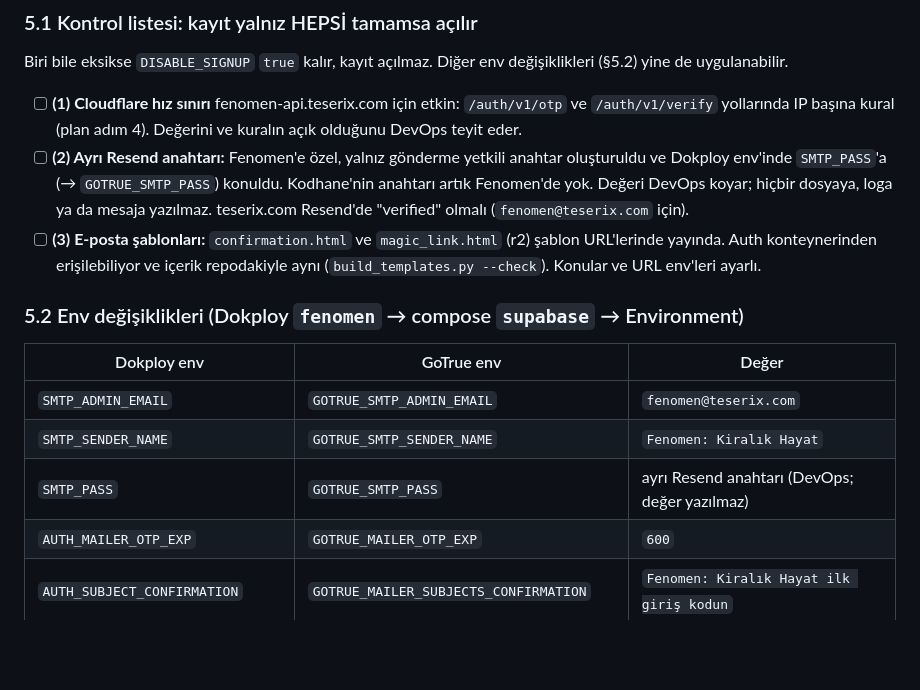
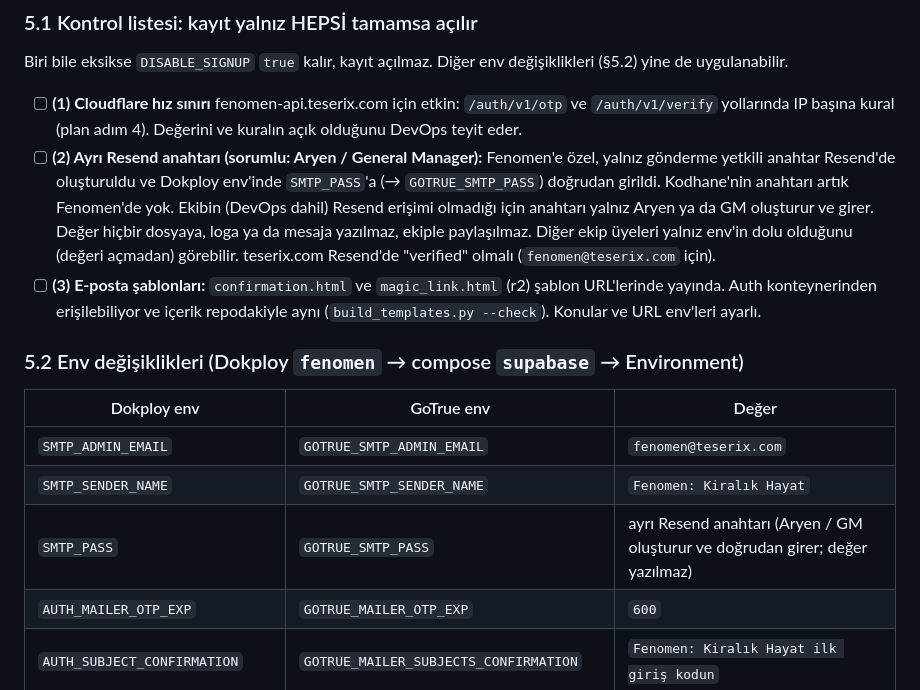
Before and after one commit to thejackaltr/fenomen-kiralik-hayat, a Markdown page: docs/v2.2-bulut-kayit-runbook.md, the part around the change. GitHub-like rendering; blank space fills up the shorter version.

Commit message:
v2.2 dok: Resend anahtarını Aryen/GM oluşturup doğrudan Dokploy env'ine (GOTRUE_SMTP_PASS) girer; ekibin Resend erişimi yok

```diff
--- a/docs/v2.2-bulut-kayit-runbook.md
+++ b/docs/v2.2-bulut-kayit-runbook.md
@@ -51,7 +51,7 @@ Bugünkü canlı durum: 29 Eyl 20:39 TSİ'den beri `DISABLE_SIGNUP=true`. Aryen
 ### 5.1 Kontrol listesi: kayıt yalnız HEPSİ tamamsa açılır
 Biri bile eksikse `DISABLE_SIGNUP` `true` kalır, kayıt açılmaz. Diğer env değişiklikleri (§5.2) yine de uygulanabilir.
 - [ ] **(1) Cloudflare hız sınırı** fenomen-api.teserix.com için etkin: `/auth/v1/otp` ve `/auth/v1/verify` yollarında IP başına kural (plan adım 4). Değerini ve kuralın açık olduğunu DevOps teyit eder.
-- [ ] **(2) Ayrı Resend anahtarı:** Fenomen'e özel, yalnız gönderme yetkili anahtar oluşturuldu ve Dokploy env'inde `SMTP_PASS`'a (→ `GOTRUE_SMTP_PASS`) konuldu. Kodhane'nin anahtarı artık Fenomen'de yok. Değeri DevOps koyar; hiçbir dosyaya, loga ya da mesaja yazılmaz. teserix.com Resend'de "verified" olmalı (`fenomen@teserix.com` için).
+- [ ] **(2) Ayrı Resend anahtarı (sorumlu: Aryen / General Manager):** Fenomen'e özel, yalnız gönderme yetkili anahtar Resend'de oluşturuldu ve Dokploy env'inde `SMTP_PASS`'a (→ `GOTRUE_SMTP_PASS`) doğrudan girildi. Kodhane'nin anahtarı artık Fenomen'de yok. Ekibin (DevOps dahil) Resend erişimi olmadığı için anahtarı yalnız Aryen ya da GM oluşturur ve girer. Değer hiçbir dosyaya, loga ya da mesaja yazılmaz, ekiple paylaşılmaz. Diğer ekip üyeleri yalnız env'in dolu olduğunu (değeri açmadan) görebilir. teserix.com Resend'de "verified" olmalı (`fenomen@teserix.com` için).
 - [ ] **(3) E-posta şablonları:** `confirmation.html` ve `magic_link.html` (r2) şablon URL'lerinde yayında. Auth konteynerinden erişilebiliyor ve içerik repodakiyle aynı (`build_templates.py --check`). Konular ve URL env'leri ayarlı.
 
 ### 5.2 Env değişiklikleri (Dokploy `fenomen` → compose `supabase` → Environment)
@@ -59,7 +59,7 @@ Biri bile eksikse `DISABLE_SIGNUP` `true` kalır, kayıt açılmaz. Diğer env d
 |---|---|---|
 | `SMTP_ADMIN_EMAIL` | `GOTRUE_SMTP_ADMIN_EMAIL` | `fenomen@teserix.com` |
 | `SMTP_SENDER_NAME` | `GOTRUE_SMTP_SENDER_NAME` | `Fenomen: Kiralık Hayat` |
-| `SMTP_PASS` | `GOTRUE_SMTP_PASS` | ayrı Resend anahtarı (DevOps; değer yazılmaz) |
+| `SMTP_PASS` | `GOTRUE_SMTP_PASS` | ayrı Resend anahtarı (Aryen / GM oluşturur ve doğrudan girer; değer yazılmaz) |
 | `AUTH_MAILER_OTP_EXP` | `GOTRUE_MAILER_OTP_EXP` | `600` |
 | `AUTH_SUBJECT_CONFIRMATION` | `GOTRUE_MAILER_SUBJECTS_CONFIRMATION` | `Fenomen: Kiralık Hayat ilk giriş kodun` |
 | `AUTH_SUBJECT_MAGIC_LINK` | `GOTRUE_MAILER_SUBJECTS_MAGIC_LINK` | `Fenomen: Kiralık Hayat giriş kodun` |
```
Also changed, not shown: supabase/ops/auth-settings.md (+2 -2 lines).
